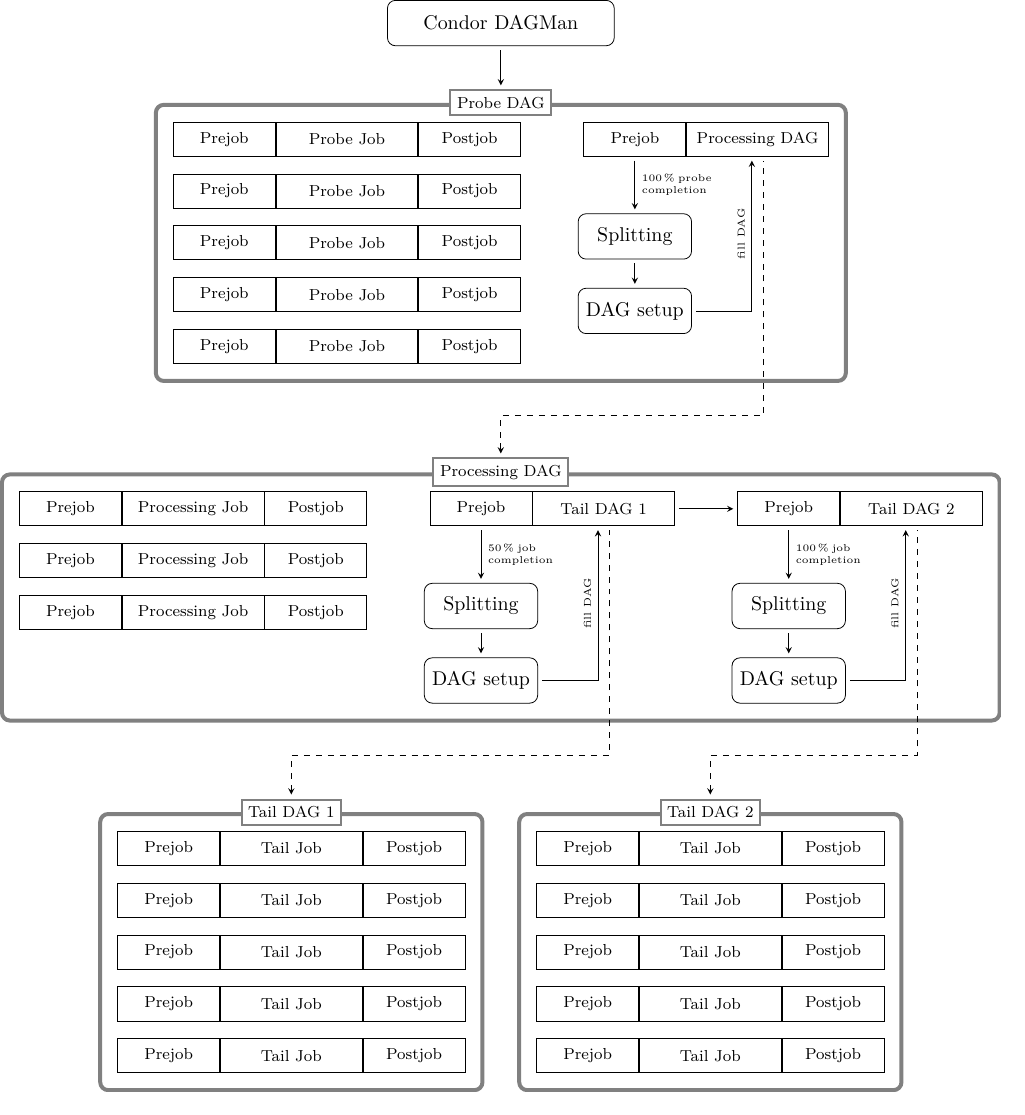
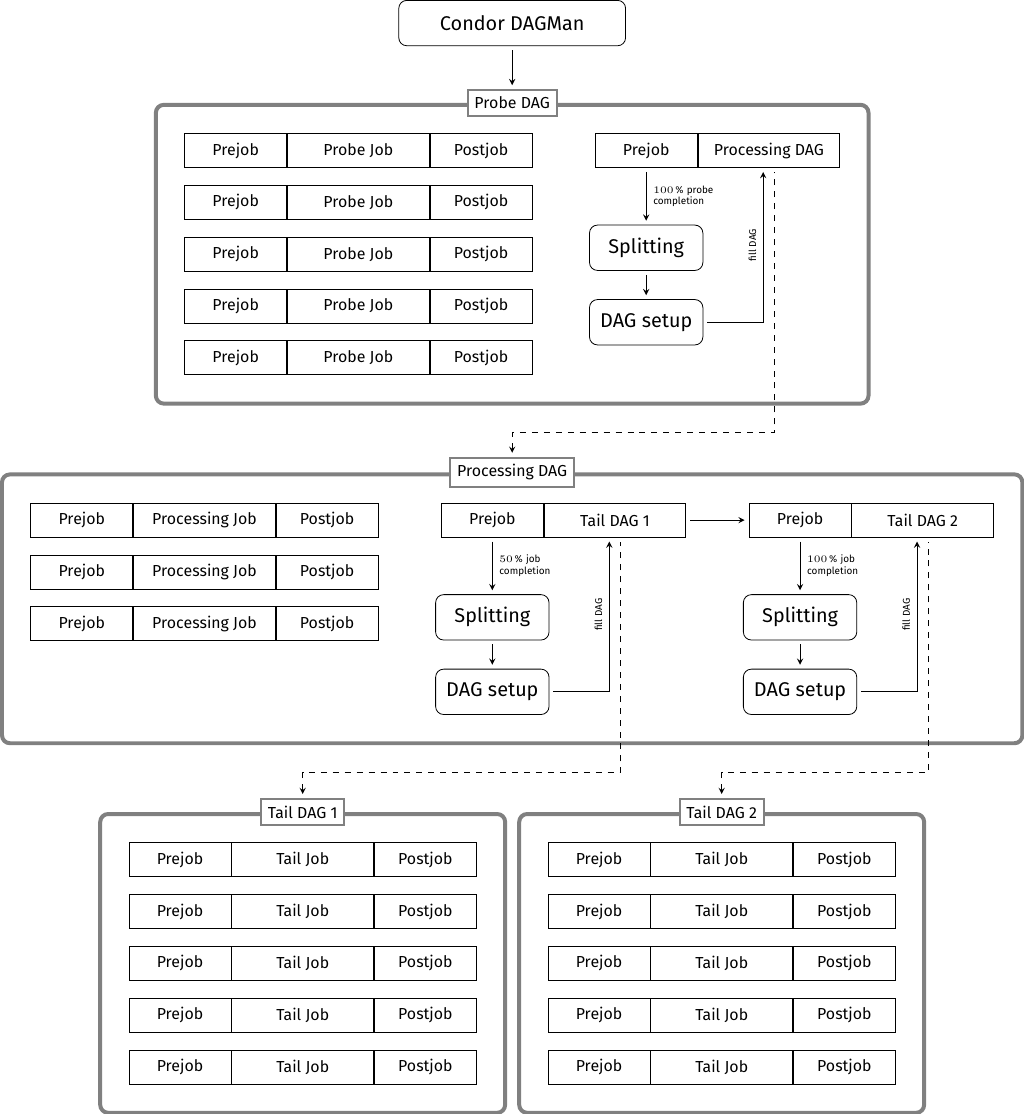
Before and after one commit to matz-e/crab-diagrams, a LaTeX figure (flow_revamp.tex, which reads preamble.tex): the whole page. Compiled offline with XeLaTeX.

Commit message:
Tune figures.

```diff
--- a/flow_revamp.tex
+++ b/flow_revamp.tex
@@ -163,9 +163,9 @@
 
   \draw[->] (dagm) -- (probedaglabel);
 
-  \draw[<-,dashed] (tail1daglabel) -- ++(0,10mm) -| ($(tdagfill1.south) + (1mm,0)$);
-  \draw[<-,dashed] (tail2daglabel) -- ++(0,10mm) -| ($(tdagfill2.south) + (1mm,0)$);
-  \draw[<-,dashed] (maindaglabel) -- ++(0,10mm) -| ($(pdagfill.south) + (1mm,0)$);
+  \draw[<-,dashed] (tail1daglabel) -- ++(0,7mm) -| ($(tdagfill1.south) + (1mm,0)$);
+  \draw[<-,dashed] (tail2daglabel) -- ++(0,7mm) -| ($(tdagfill2.south) + (1mm,0)$);
+  \draw[<-,dashed] (maindaglabel) -- ++(0,7mm) -| ($(pdagfill.south) + (1mm,0)$);
 \end{tikzpicture}
 
 \end{document}
--- a/preamble.tex
+++ b/preamble.tex
@@ -1,4 +1,7 @@
 \usetikzlibrary{arrows,calc,fit,positioning}
+
+\usepackage{fontspec}
+\setmainfont{Fira Sans}
 
 \tikzset{
   >=latex,
```
Also changed, not shown: flow_crab.pdf, flow_crab.png, flow_probe.pdf, flow_probe.png, flow_revamp.pdf, flow_revamp.png, flow_revamp.tex (8 more changed lines).
